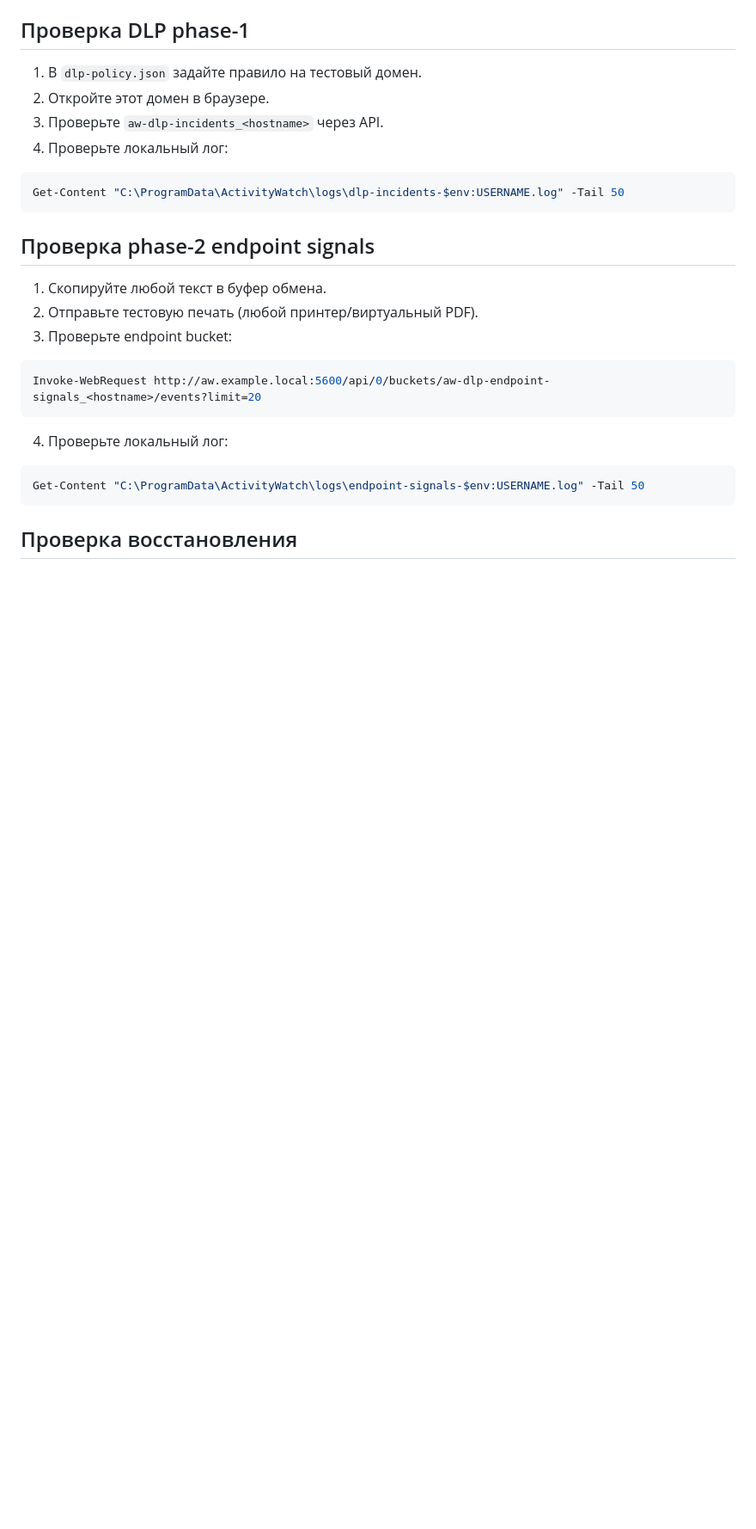
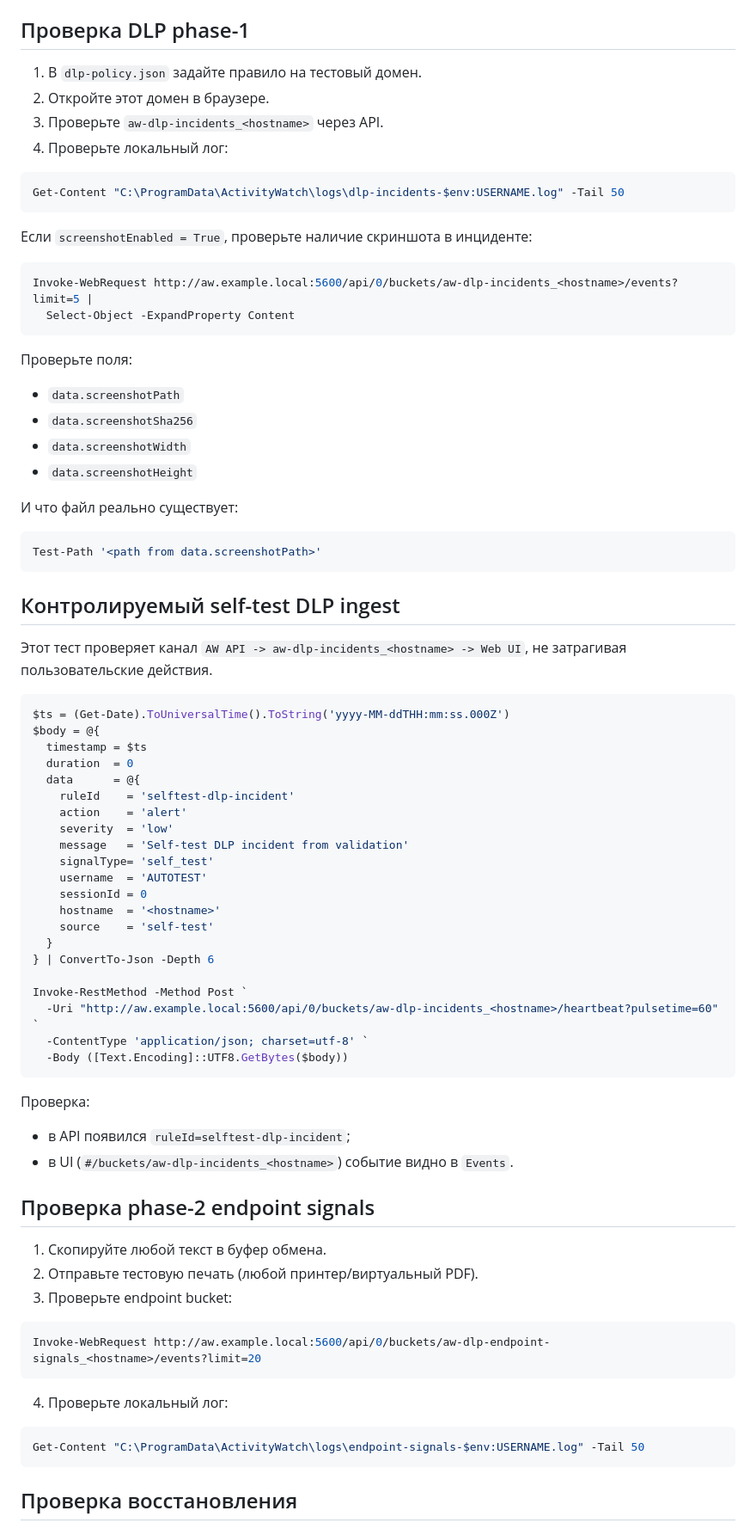
Before and after one commit to igor04091968/AWatch-rus, a Markdown page: docs/windows/validation.md, the part around one of its changes. Shown at 86% size. GitHub-like rendering; blank space fills up the shorter version.

Commit message:
docs(windows): add DLP screenshot and self-test runbook

````diff
--- a/docs/windows/validation.md
+++ b/docs/windows/validation.md
@@ -109,6 +122,59 @@ Invoke-WebRequest http://aw.example.local:5600/api/0/buckets | Select-Object -Ex
 Get-Content "C:\ProgramData\ActivityWatch\logs\dlp-incidents-$env:USERNAME.log" -Tail 50
 ```
 
+Если `screenshotEnabled = True`, проверьте наличие скриншота в инциденте:
+
+```powershell
+Invoke-WebRequest http://aw.example.local:5600/api/0/buckets/aw-dlp-incidents_<hostname>/events?limit=5 |
+  Select-Object -ExpandProperty Content
+```
+
+Проверьте поля:
+
+- `data.screenshotPath`
+- `data.screenshotSha256`
+- `data.screenshotWidth`
+- `data.screenshotHeight`
+
+И что файл реально существует:
+
+```powershell
+Test-Path '<path from data.screenshotPath>'
+```
+
+## Контролируемый self-test DLP ingest
+
+Этот тест проверяет канал `AW API -> aw-dlp-incidents_<hostname> -> Web UI`, не затрагивая пользовательские действия.
+
+```powershell
+$ts = (Get-Date).ToUniversalTime().ToString('yyyy-MM-ddTHH:mm:ss.000Z')
+$body = @{
+  timestamp = $ts
+  duration  = 0
+  data      = @{
+    ruleId    = 'selftest-dlp-incident'
+    action    = 'alert'
+    severity  = 'low'
+    message   = 'Self-test DLP incident from validation'
+    signalType= 'self_test'
+    username  = 'AUTOTEST'
+    sessionId = 0
+    hostname  = '<hostname>'
+    source    = 'self-test'
+  }
+} | ConvertTo-Json -Depth 6
+
+Invoke-RestMethod -Method Post `
+  -Uri "http://aw.example.local:5600/api/0/buckets/aw-dlp-incidents_<hostname>/heartbeat?pulsetime=60" `
+  -ContentType 'application/json; charset=utf-8' `
+  -Body ([Text.Encoding]::UTF8.GetBytes($body))
+```
+
+Проверка:
+
+- в API появился `ruleId=selftest-dlp-incident`;
+- в UI (`#/buckets/aw-dlp-incidents_<hostname>`) событие видно в `Events`.
+
 ## Проверка phase-2 endpoint signals
 
 1. Скопируйте любой текст в буфер обмена.
````
Also changed, not shown: other parts of docs/windows/validation.md (+13 -0 lines), docs/runbook.md (+36 -0 lines), docs/windows/deployment.md (+9 -0 lines).
